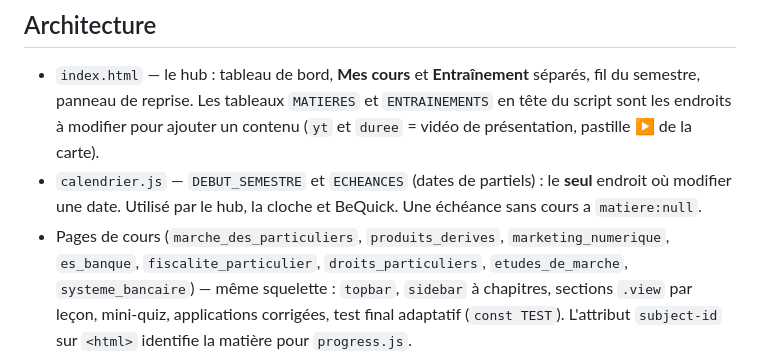
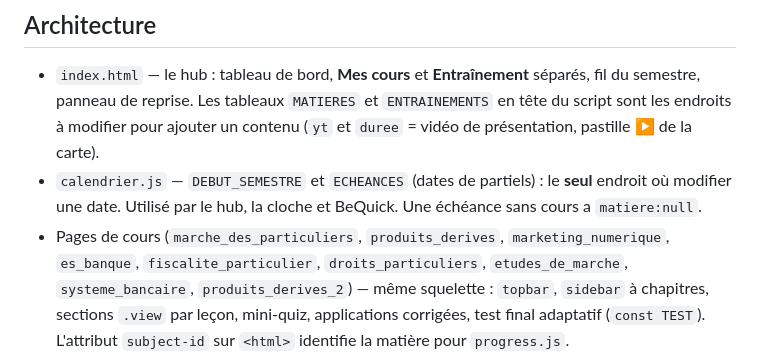
Before and after one commit to elcorentinoo/m1-hub, a Markdown page: CLAUDE.md, the part around the change. GitHub-like rendering.

Commit message:
CLAUDE.md : page de cours produits_derives_2
Co-Authored-By: Claude Opus 5.5 <noreply@anthropic.com>
Claude-Session: https://claude.ai/code/session_01NkqTKtuppBRBWMxP22mcFo

```diff
--- a/CLAUDE.md
+++ b/CLAUDE.md
@@ -69,7 +69,8 @@ après toute modification de couleur ou de photo.
   BeQuick. Une échéance sans cours a `matiere:null`.
 - Pages de cours (`marche_des_particuliers`, `produits_derives`,
   `marketing_numerique`, `es_banque`, `fiscalite_particulier`,
-  `droits_particuliers`, `etudes_de_marche`, `systeme_bancaire`) — même
+  `droits_particuliers`, `etudes_de_marche`, `systeme_bancaire`,
+  `produits_derives_2`) — même
   squelette : `topbar`, `sidebar` à chapitres, sections `.view` par leçon,
   mini-quiz, applications corrigées, test final adaptatif (`const TEST`).
   L'attribut `subject-id` sur `<html>` identifie la matière pour `progress.js`.
```
